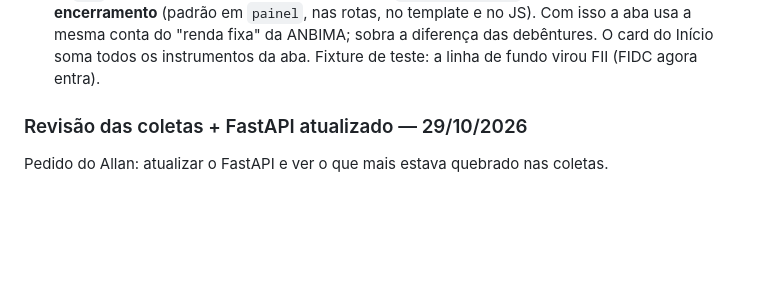
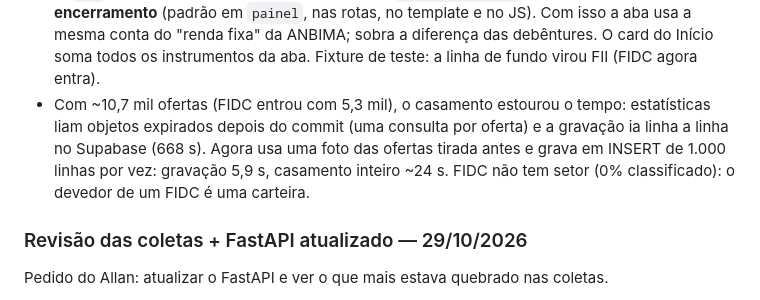
Before and after one commit to allanmikayo/-monitoramento-noticias, a Markdown page: CLAUDE.md, the part around the change. Rendered like a GitHub page; blank space fills up the shorter version.

Commit message:
CLAUDE.md: tempo do casamento CVM com FIDC
Co-Authored-By: Claude Opus 5.5 <noreply@anthropic.com>
Claude-Session: https://claude.ai/code/session_011iPoR94vY2m9cShUoTNLCa

```diff
--- a/CLAUDE.md
+++ b/CLAUDE.md
@@ -1540,6 +1540,12 @@ Financeiras, CDCA e CR, e entender por que a Moody's fala em R$ 289 bi no
   usa a mesma conta do "renda fixa" da ANBIMA; sobra a diferença das
   debêntures. O card do Início soma todos os instrumentos da aba.
   Fixture de teste: a linha de fundo virou FII (FIDC agora entra).
+- Com ~10,7 mil ofertas (FIDC entrou com 5,3 mil), o casamento estourou
+  o tempo: estatísticas liam objetos expirados depois do commit (uma
+  consulta por oferta) e a gravação ia linha a linha no Supabase (668 s).
+  Agora usa uma foto das ofertas tirada antes e grava em INSERT de 1.000
+  linhas por vez: gravação 5,9 s, casamento inteiro ~24 s. FIDC não tem
+  setor (0% classificado): o devedor de um FIDC é uma carteira.
 
 ### Revisão das coletas + FastAPI atualizado — 29/10/2026
 
```
